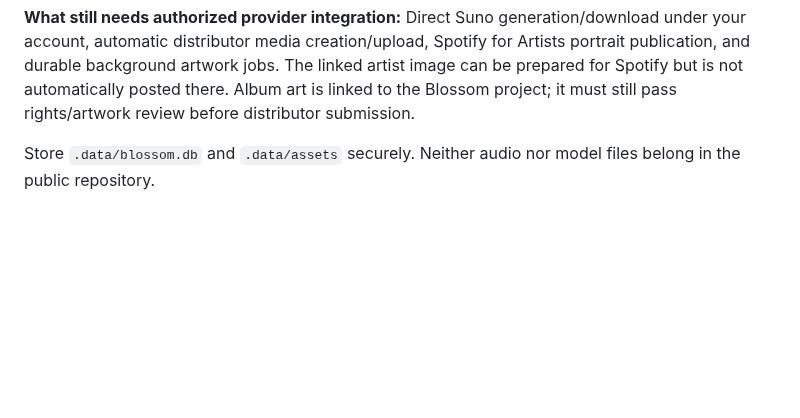
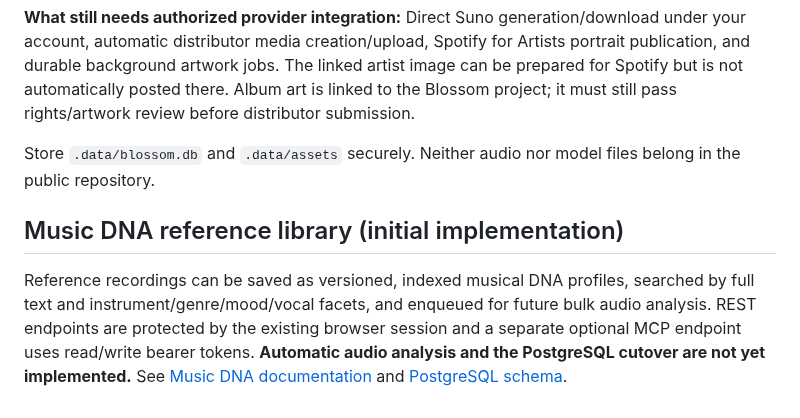
Before and after one commit to GaryWenneker/blossom, a Markdown page: README.md, the part around the change. GitHub-like rendering; blank space fills up the shorter version.

Commit message:
docs: record implemented Music DNA foundation and remaining audio/scale milestones

```diff
--- a/README.md
+++ b/README.md
@@ -127,3 +127,7 @@ Spotify currently counts a song stream after **30 seconds played**. That does no
 **What still needs authorized provider integration:** Direct Suno generation/download under your account, automatic distributor media creation/upload, Spotify for Artists portrait publication, and durable background artwork jobs. The linked artist image can be prepared for Spotify but is not automatically posted there. Album art is linked to the Blossom project; it must still pass rights/artwork review before distributor submission.
 
 Store `.data/blossom.db` and `.data/assets` securely. Neither audio nor model files belong in the public repository.
+
+## Music DNA reference library (initial implementation)
+
+Reference recordings can be saved as versioned, indexed musical DNA profiles, searched by full text and instrument/genre/mood/vocal facets, and enqueued for future bulk audio analysis. REST endpoints are protected by the existing browser session and a separate optional MCP endpoint uses read/write bearer tokens. **Automatic audio analysis and the PostgreSQL cutover are not yet implemented.** See [Music DNA documentation](docs/MUSIC_DNA.md) and [PostgreSQL schema](db/postgres/001_music_dna.sql).
```
